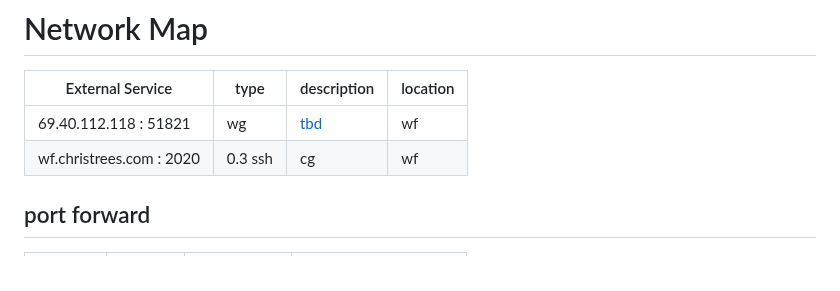
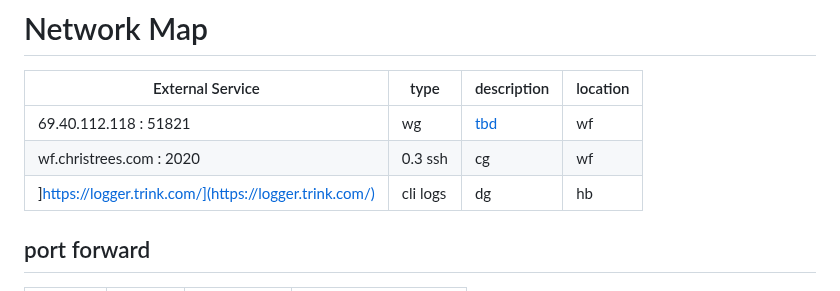
Before and after one commit to 2cld/cf, a Markdown page: docs/wf.md, the part around the change. GitHub-like rendering.

```diff
--- a/docs/wf.md
+++ b/docs/wf.md
@@ -7,6 +7,7 @@
 |------------------------------|------|-------------|-------------|
 |      69.40.112.118   : 51821  | wg | [tbd]() | wf |
 | wf.christrees.com :  2020  | 0.3 ssh  | cg | wf |
+| ]https://logger.trink.com/](https://logger.trink.com/) | cli logs | dg | hb |
 
 
 ## port forward
```
